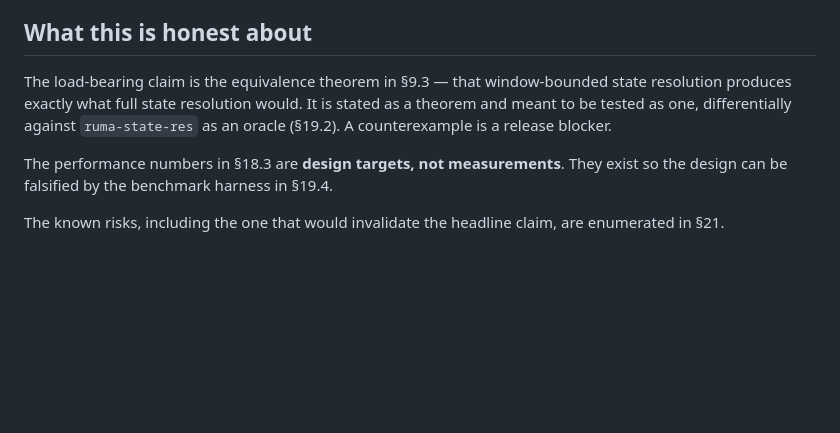
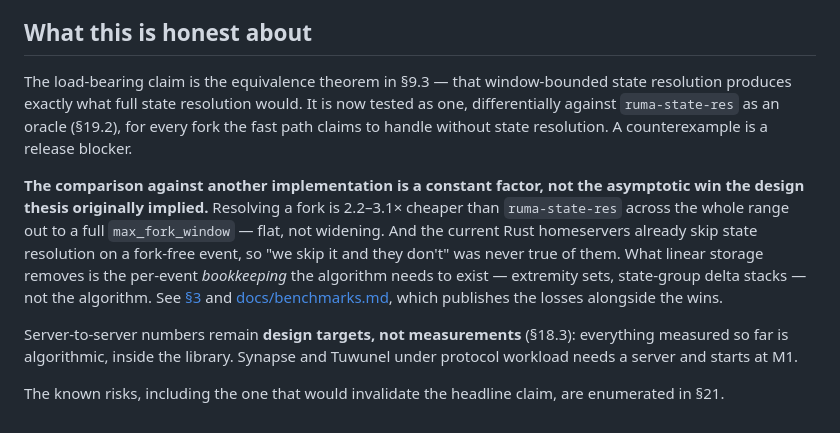
Before and after one commit to tuna-os/spindle, a Markdown page: README.md, the part around the change. Rendered like a GitHub page; blank space fills up the shorter version.

```diff
--- a/README.md
+++ b/README.md
@@ -73,12 +73,25 @@ protocol code here yet, by design.
 ## What this is honest about
 
 The load-bearing claim is the equivalence theorem in §9.3 — that window-bounded
-state resolution produces exactly what full state resolution would. It is stated
-as a theorem and meant to be tested as one, differentially against
-`ruma-state-res` as an oracle (§19.2). A counterexample is a release blocker.
+state resolution produces exactly what full state resolution would. It is now
+tested as one, differentially against `ruma-state-res` as an oracle (§19.2), for
+every fork the fast path claims to handle without state resolution. A
+counterexample is a release blocker.
 
-The performance numbers in §18.3 are **design targets, not measurements**. They
-exist so the design can be falsified by the benchmark harness in §19.4.
+**The comparison against another implementation is a constant factor, not the
+asymptotic win the design thesis originally implied.** Resolving a fork is
+2.2–3.1× cheaper than `ruma-state-res` across the whole range out to a full
+`max_fork_window` — flat, not widening. And the current Rust homeservers already
+skip state resolution on a fork-free event, so "we skip it and they don't" was
+never true of them. What linear storage removes is the per-event *bookkeeping*
+the algorithm needs to exist — extremity sets, state-group delta stacks — not
+the algorithm. See [§3](SPEC.md#3-design-thesis-where-the-time-actually-goes)
+and [docs/benchmarks.md](docs/benchmarks.md), which publishes the losses
+alongside the wins.
+
+Server-to-server numbers remain **design targets, not measurements** (§18.3):
+everything measured so far is algorithmic, inside the library. Synapse and
+Tuwunel under protocol workload needs a server and starts at M1.
 
 The known risks, including the one that would invalidate the headline claim, are
 enumerated in §21.
```
Also changed, not shown: SPEC.md (+64 -17 lines).
